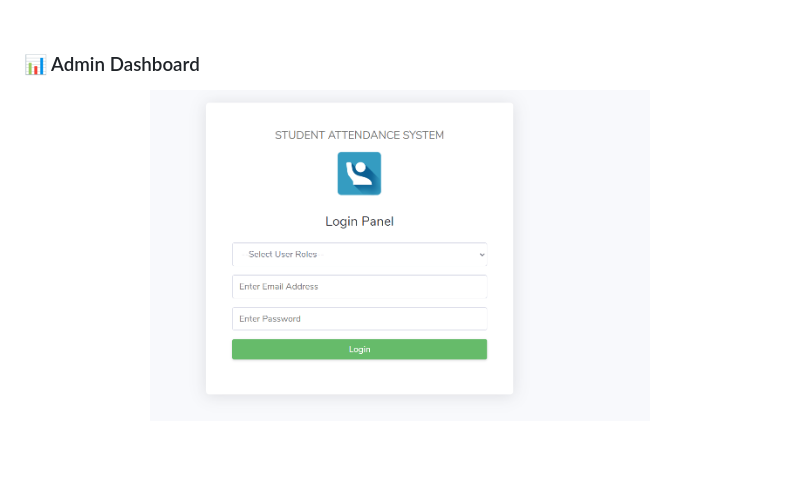
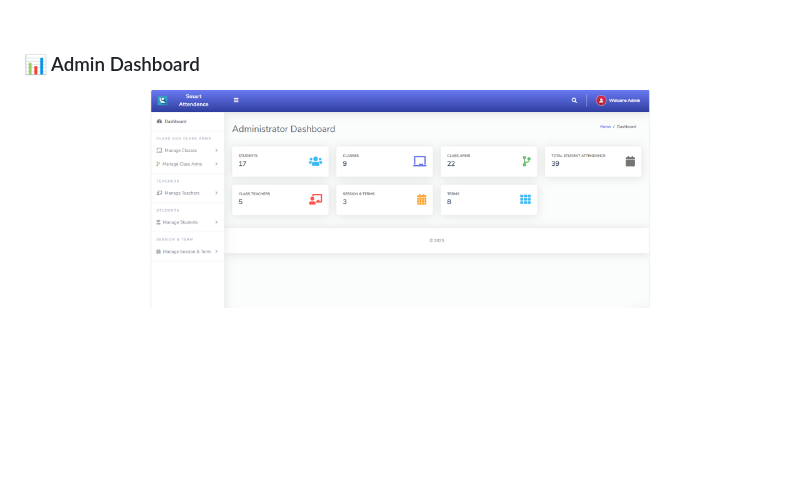
Before and after one commit to Megha-Ashok/Smart_Attendance_System, a Markdown page: README.md, the part around the change. Rendered like a GitHub page; blank space fills up the shorter version.

```diff
--- a/README.md
+++ b/README.md
@@ -66,9 +66,8 @@ This system simulates real-world implementation for schools, colleges, or any ac
 
 ### 📊 Admin Dashboard
 <p align="center">
-  <img src="Screenshot%202025-07-07%20100453.png" width="500"/>
+  <img src="Screenshot%202025-07-07%20100510.png" width="500"/>
 </p><br>
-
 ### 👨‍🏫 Teacher Dashboard
 <p align="center">
   <img src="Screenshot%202025-07-07%20100453.png" width="500"/>
```
